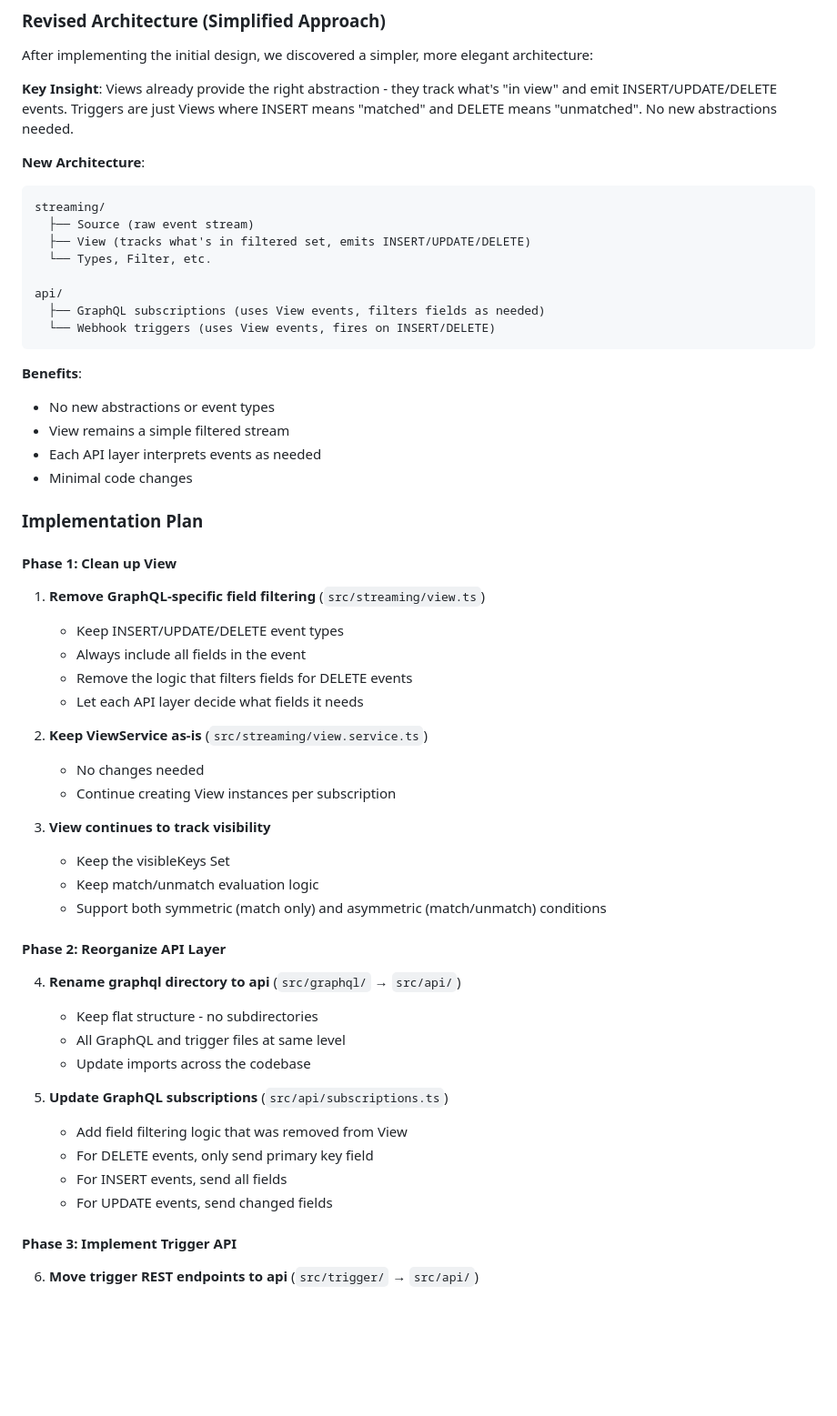
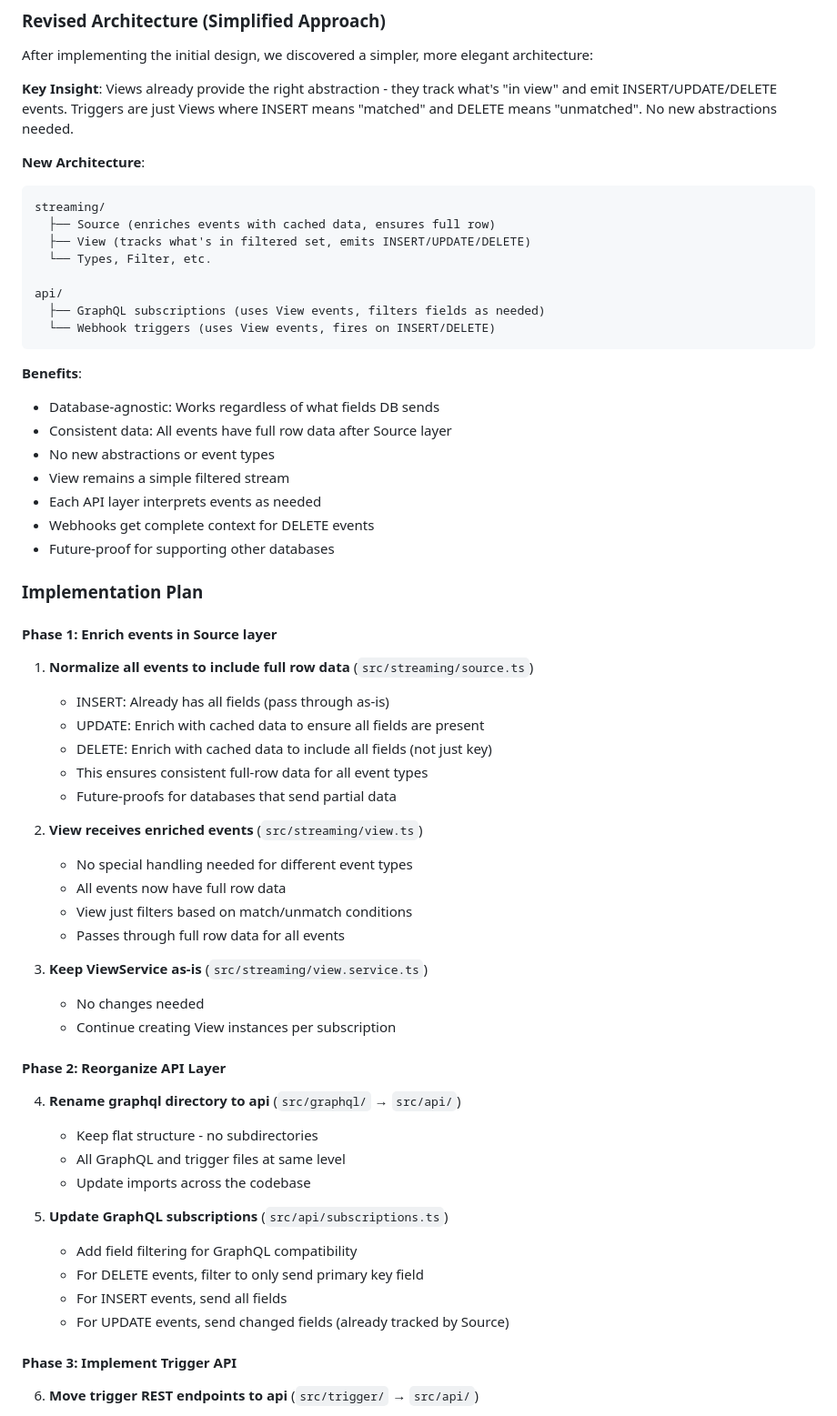
Before and after one commit to tycoworks/tycostream, a Markdown page: docs/features/triggers.md, the part around the change. Shown: that part at 91% size. Rendered like a GitHub page; blank space fills up the shorter version.

Commit message:
docs: update trigger architecture to enrich events in Source layer
- Source layer now enriches all events with full row data from cache
- Handles partial data from databases (UPDATE with only changed fields, DELETE with only key)
- View layer simplified - just filters, no special field handling
- API layers decide what fields to expose (GraphQL filters, webhooks get full data)
- Future-proof for supporting other databases with different event formats

````diff
--- a/docs/features/triggers.md
+++ b/docs/features/triggers.md
@@ -236,7 +236,7 @@ After implementing the initial design, we discovered a simpler, more elegant arc
 **New Architecture**:
 ```
 streaming/
-  ├── Source (raw event stream)
+  ├── Source (enriches events with cached data, ensures full row)
   ├── View (tracks what's in filtered set, emits INSERT/UPDATE/DELETE)
   └── Types, Filter, etc.
 
@@ -246,29 +246,34 @@ api/
 ```
 
 **Benefits**:
+- Database-agnostic: Works regardless of what fields DB sends
+- Consistent data: All events have full row data after Source layer
 - No new abstractions or event types
 - View remains a simple filtered stream
 - Each API layer interprets events as needed
-- Minimal code changes
+- Webhooks get complete context for DELETE events
+- Future-proof for supporting other databases
 
 ### Implementation Plan
 
-#### Phase 1: Clean up View
+#### Phase 1: Enrich events in Source layer
 
-1. **Remove GraphQL-specific field filtering** (`src/streaming/view.ts`)
-   - Keep INSERT/UPDATE/DELETE event types
-   - Always include all fields in the event
-   - Remove the logic that filters fields for DELETE events
-   - Let each API layer decide what fields it needs
+1. **Normalize all events to include full row data** (`src/streaming/source.ts`)
+   - INSERT: Already has all fields (pass through as-is)
+   - UPDATE: Enrich with cached data to ensure all fields are present
+   - DELETE: Enrich with cached data to include all fields (not just key)
+   - This ensures consistent full-row data for all event types
+   - Future-proofs for databases that send partial data
 
-2. **Keep ViewService as-is** (`src/streaming/view.service.ts`)
+2. **View receives enriched events** (`src/streaming/view.ts`)
+   - No special handling needed for different event types
+   - All events now have full row data
+   - View just filters based on match/unmatch conditions
+   - Passes through full row data for all events
+
+3. **Keep ViewService as-is** (`src/streaming/view.service.ts`)
    - No changes needed
    - Continue creating View instances per subscription
-
-3. **View continues to track visibility**
-   - Keep the visibleKeys Set
-   - Keep match/unmatch evaluation logic
-   - Support both symmetric (match only) and asymmetric (match/unmatch) conditions
 
 #### Phase 2: Reorganize API Layer
 
@@ -278,10 +283,10 @@ api/
    - Update imports across the codebase
 
 5. **Update GraphQL subscriptions** (`src/api/subscriptions.ts`)
-   - Add field filtering logic that was removed from View
-   - For DELETE events, only send primary key field
+   - Add field filtering for GraphQL compatibility
+   - For DELETE events, filter to only send primary key field
    - For INSERT events, send all fields
-   - For UPDATE events, send changed fields
+   - For UPDATE events, send changed fields (already tracked by Source)
 
 #### Phase 3: Implement Trigger API
 
````
